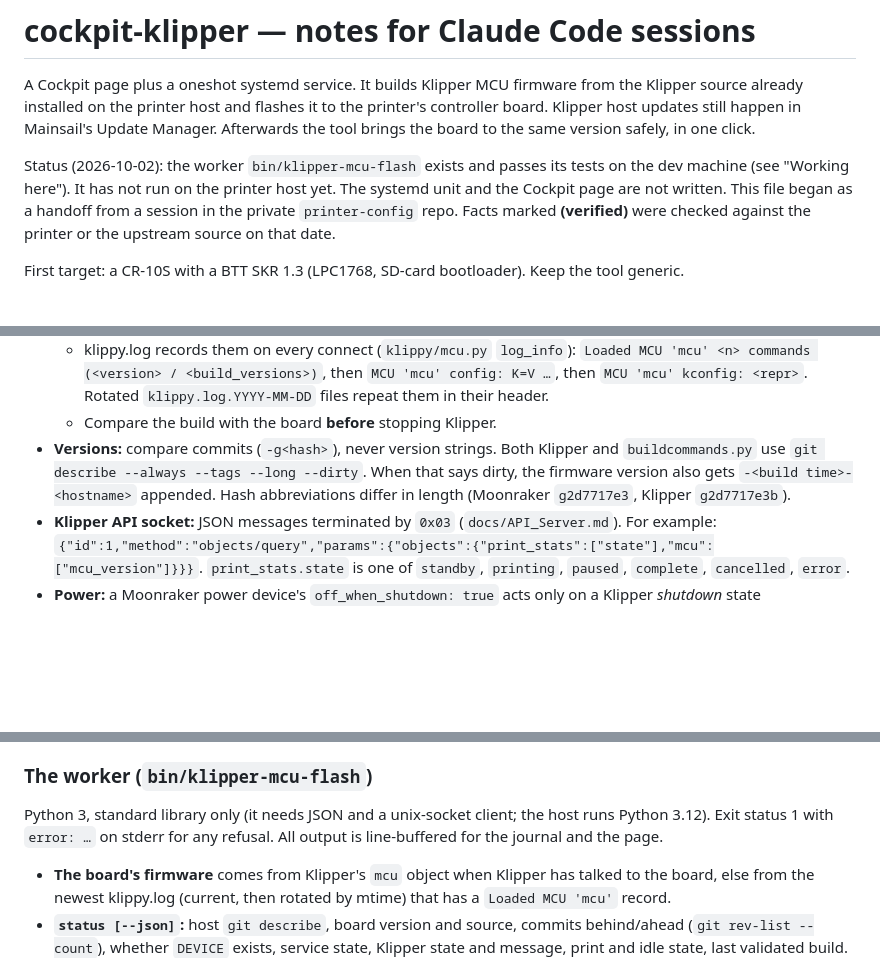
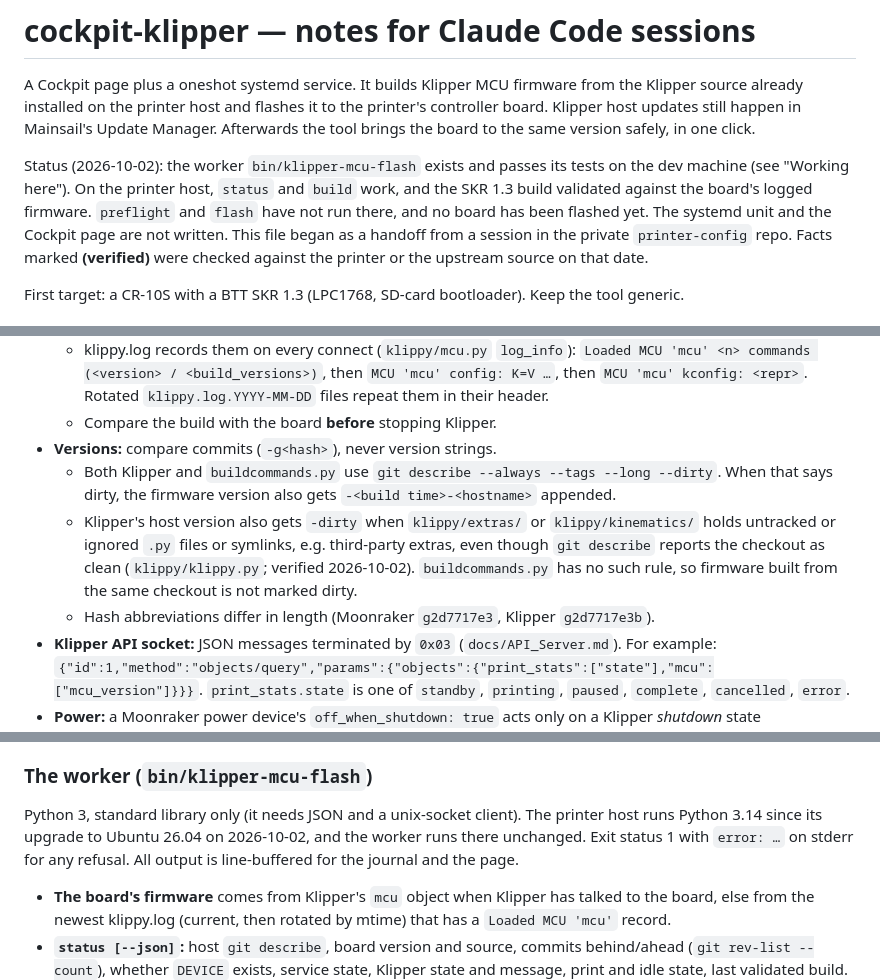
Before and after one commit to akreager/cockpit-klipper, a Markdown page: CLAUDE.md, 3 parts joined by grey strips. Drawn GitHub-style; blank space fills up the shorter version.

Commit message:
CLAUDE.md: first printer-host run, Python 3.14, Klipper's -dirty rule
- Status: status and build now work on the printer host; the SKR 1.3
  build validated against the board's logged firmware.
- The printer host runs Python 3.14 since its upgrade to Ubuntu 26.04.
- Klipper marks its host version -dirty for untracked .py files in
  klippy/extras or klippy/kinematics; firmware builds are not affected.
- arm-none-eabi-gcc 14's -Warray-bounds warnings for armcm_reset.c are
  harmless.

Co-Authored-By: Claude Opus 5.5 <noreply@anthropic.com>

```diff
--- a/CLAUDE.md
+++ b/CLAUDE.md
@@ -7,8 +7,11 @@ Mainsail's Update Manager. Afterwards the tool brings the board to the same
 version safely, in one click.
 
 Status (2026-10-02): the worker `bin/klipper-mcu-flash` exists and passes
-its tests on the dev machine (see "Working here"). It has not run on the
-printer host yet. The systemd unit and the Cockpit page are not written.
+its tests on the dev machine (see "Working here"). On the printer host,
+`status` and `build` work, and the SKR 1.3 build validated against the
+board's logged firmware. `preflight` and `flash` have not run there, and no
+board has been flashed yet. The systemd unit and the Cockpit page are not
+written.
 This file began as a handoff from a session in the private `printer-config`
 repo. Facts marked **(verified)** were checked against the printer or the
 upstream source on that date.
@@ -107,11 +114,18 @@ Keep the tool generic.
     `MCU 'mcu' config: K=V …`, then `MCU 'mcu' kconfig: <repr>`. Rotated
     `klippy.log.YYYY-MM-DD` files repeat them in their header.
   - Compare the build with the board **before** stopping Klipper.
-- **Versions:** compare commits (`-g<hash>`), never version strings. Both
-  Klipper and `buildcommands.py` use `git describe --always --tags --long
-  --dirty`. When that says dirty, the firmware version also gets
-  `-<build time>-<hostname>` appended. Hash abbreviations differ in length
-  (Moonraker `g2d7717e3`, Klipper `g2d7717e3b`).
+- **Versions:** compare commits (`-g<hash>`), never version strings.
+  - Both Klipper and `buildcommands.py` use `git describe --always --tags
+    --long --dirty`. When that says dirty, the firmware version also gets
+    `-<build time>-<hostname>` appended.
+  - Klipper's host version also gets `-dirty` when `klippy/extras/` or
+    `klippy/kinematics/` holds untracked or ignored `.py` files or symlinks,
+    e.g. third-party extras, even though `git describe` reports the checkout
+    as clean (`klippy/klippy.py`; verified 2026-10-02). `buildcommands.py`
+    has no such rule, so firmware built from the same checkout is not marked
+    dirty.
+  - Hash abbreviations differ in length (Moonraker `g2d7717e3`, Klipper
+    `g2d7717e3b`).
 - **Klipper API socket:** JSON messages terminated by `0x03`
   (`docs/API_Server.md`). For example:
   `{"id":1,"method":"objects/query","params":{"objects":{"print_stats":["state"],"mcu":["mcu_version"]}}}`.
@@ -190,9 +204,11 @@ TimeoutStartSec=15min
 
 ### The worker (`bin/klipper-mcu-flash`)
 
-Python 3, standard library only (it needs JSON and a unix-socket client;
-the host runs Python 3.12). Exit status 1 with `error: …` on stderr for
-any refusal. All output is line-buffered for the journal and the page.
+Python 3, standard library only (it needs JSON and a unix-socket client).
+The printer host runs Python 3.14 since its upgrade to Ubuntu 26.04 on
+2026-10-02, and the worker runs there unchanged. Exit status 1 with
+`error: …` on stderr for any refusal. All output is line-buffered for the
+journal and the page.
 
 - **The board's firmware** comes from Klipper's `mcu` object when Klipper
   has talked to the board, else from the newest klippy.log (current, then
```
Also changed, not shown: other parts of CLAUDE.md (+4 -0 lines).
